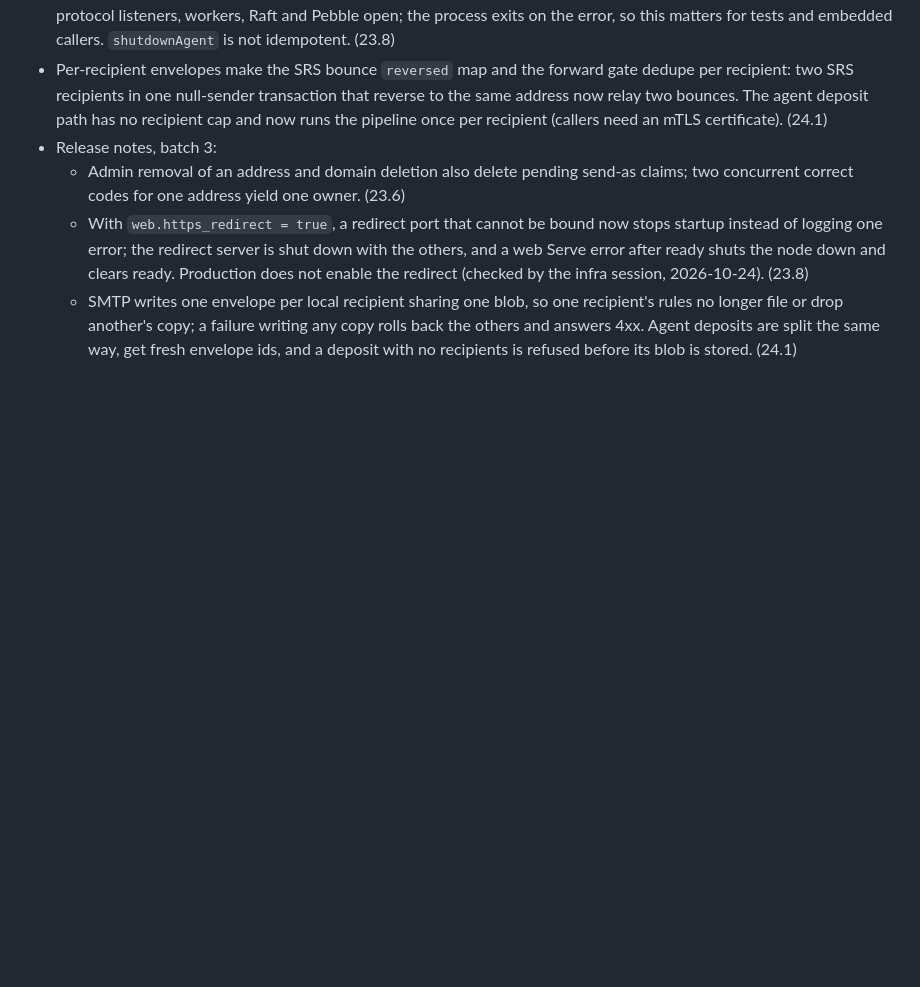
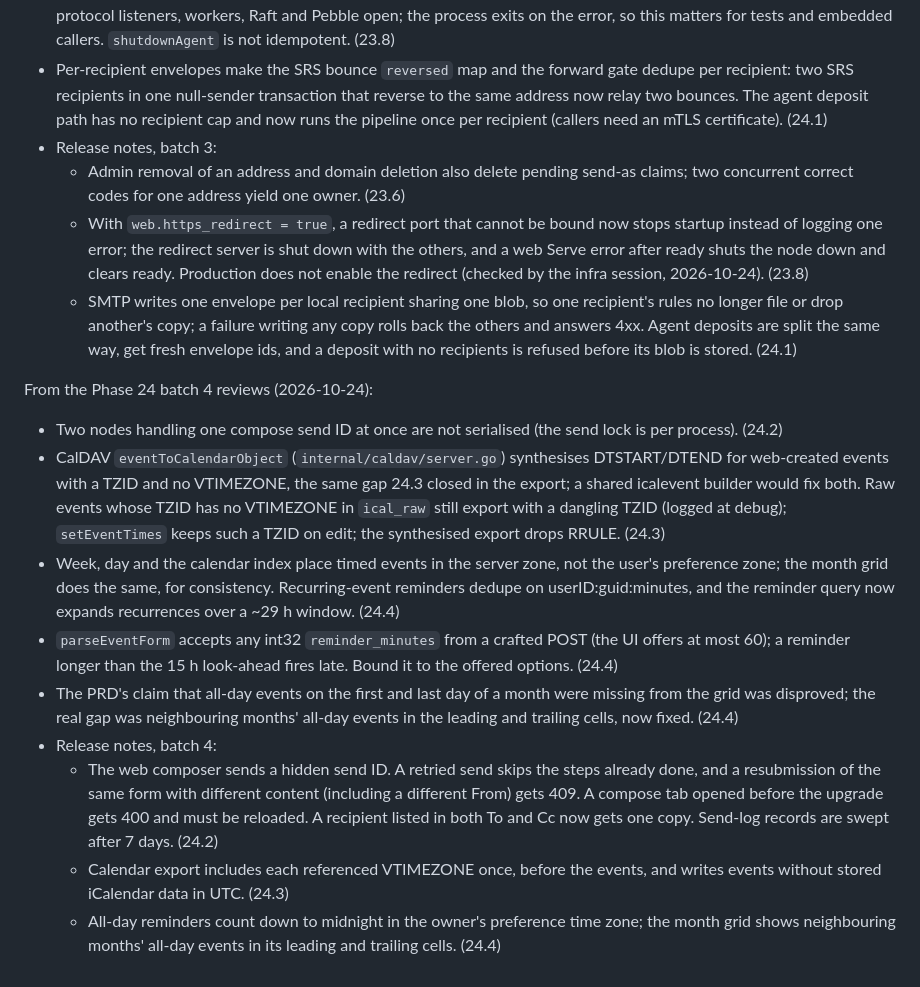
Before and after one commit to bongo-project/bongo, a Markdown page: prds/active/prd-hardening-v0.12.md, the part around the change. GitHub-like rendering; blank space fills up the shorter version.

Commit message:
docs(prds): Phase 24 batch 4 done
Claude-Session: https://claude.ai/code/session_01SK3KF6Hw8cmDHigqkoxbcV

```diff
--- a/prds/active/prd-hardening-v0.12.md
+++ b/prds/active/prd-hardening-v0.12.md
@@ -473,3 +473,37 @@ From the Phase 23 batch 3 reviews (2026-10-24):
     writing any copy rolls back the others and answers 4xx. Agent deposits
     are split the same way, get fresh envelope ids, and a deposit with no
     recipients is refused before its blob is stored. (24.1)
+
+From the Phase 24 batch 4 reviews (2026-10-24):
+
+- Two nodes handling one compose send ID at once are not serialised (the
+  send lock is per process). (24.2)
+- CalDAV `eventToCalendarObject` (`internal/caldav/server.go`) synthesises
+  DTSTART/DTEND for web-created events with a TZID and no VTIMEZONE, the
+  same gap 24.3 closed in the export; a shared icalevent builder would fix
+  both. Raw events whose TZID has no VTIMEZONE in `ical_raw` still export
+  with a dangling TZID (logged at debug); `setEventTimes` keeps such a TZID
+  on edit; the synthesised export drops RRULE. (24.3)
+- Week, day and the calendar index place timed events in the server zone,
+  not the user's preference zone; the month grid does the same, for
+  consistency. Recurring-event reminders dedupe on userID:guid:minutes, and
+  the reminder query now expands recurrences over a ~29 h window. (24.4)
+- `parseEventForm` accepts any int32 `reminder_minutes` from a crafted POST
+  (the UI offers at most 60); a reminder longer than the 15 h look-ahead
+  fires late. Bound it to the offered options. (24.4)
+- The PRD's claim that all-day events on the first and last day of a month
+  were missing from the grid was disproved; the real gap was neighbouring
+  months' all-day events in the leading and trailing cells, now fixed.
+  (24.4)
+- Release notes, batch 4:
+  - The web composer sends a hidden send ID. A retried send skips the steps
+    already done, and a resubmission of the same form with different
+    content (including a different From) gets 409. A compose tab opened
+    before the upgrade gets 400 and must be reloaded. A recipient listed in
+    both To and Cc now gets one copy. Send-log records are swept after 7
+    days. (24.2)
+  - Calendar export includes each referenced VTIMEZONE once, before the
+    events, and writes events without stored iCalendar data in UTC. (24.3)
+  - All-day reminders count down to midnight in the owner's preference time
+    zone; the month grid shows neighbouring months' all-day events in its
+    leading and trailing cells. (24.4)
```
Also changed, not shown: prds/TASKS.md (+3 -3 lines), prds/progress.md (+7 -0 lines).
